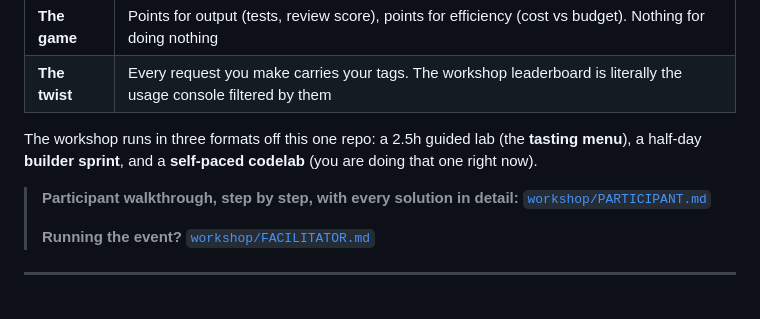
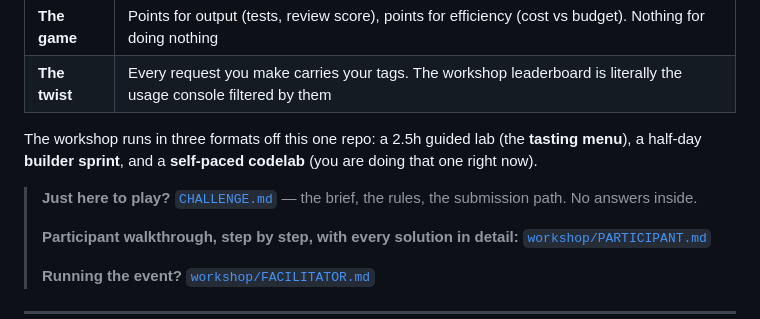
Before and after one commit to castai/kimchi-workshop, a Markdown page: README.md, the part around the change. Rendered like a GitHub page; blank space fills up the shorter version.

Commit message:
Docs: add CHALLENGE.md, a spoiler-free brief for participants

```diff
--- a/README.md
+++ b/README.md
@@ -29,6 +29,9 @@ The workshop runs in three formats off this one repo: a 2.5h guided lab
 (the **tasting menu**), a half-day **builder sprint**, and a **self-paced
 codelab** (you are doing that one right now).
 
+> **Just here to play?** [`CHALLENGE.md`](CHALLENGE.md) — the brief,
+> the rules, the submission path. No answers inside.
+>
 > **Participant walkthrough, step by step, with every solution in
 > detail:** [`workshop/PARTICIPANT.md`](workshop/PARTICIPANT.md)
 >
```
Also changed, not shown: CHALLENGE.md (added, +89 -0 lines).
